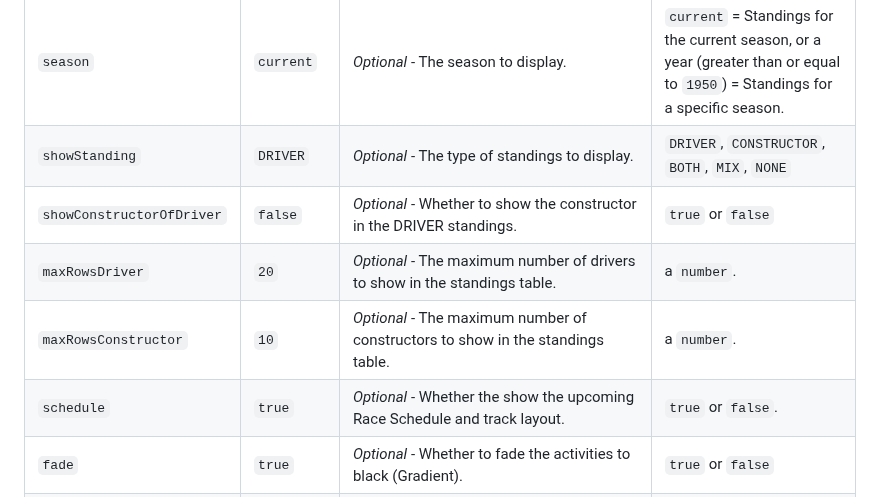
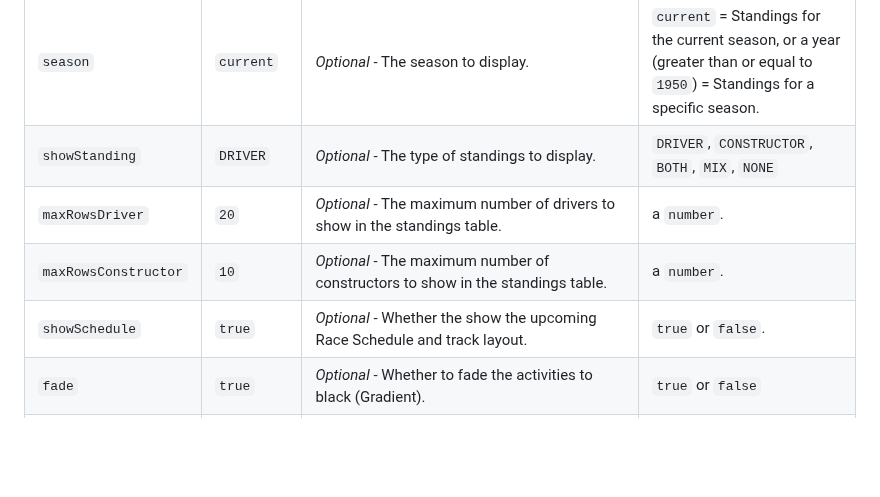
Before and after one commit to ianperrin/MMM-Formula1, a Markdown page: README.md, the part around one of its changes. Rendered like a GitHub page; blank space fills up the shorter version.

```diff
--- a/README.md
+++ b/README.md
@@ -97,10 +97,9 @@ The following properties can be configured:
 | ----------------- | ---------------------- | ---------------------------------------------------------------------------------------------------------------------------------------------------------------------------------- | ---------------------------------------------------------------------------------------------------------------------------- |
 | `season`          | `current`              | _Optional_ - The season to display.                                                                                                                                                | `current` = Standings for the current season, or a year (greater than or equal to `1950`) = Standings for a specific season. |
 | `showStanding`            | `DRIVER`               | _Optional_ - The type of standings to display.                                                                                                                                     | `DRIVER`, `CONSTRUCTOR`, `BOTH`, `MIX`, `NONE`                                                                                                    |
-| `showConstructorOfDriver` | `false`                 | _Optional_ - Whether to show the constructor in the DRIVER standings.                                                                                                              | `true` or `false`                                                                                                            |
 | `maxRowsDriver`         | `20`                | _Optional_ - The maximum number of drivers to show in the standings table.                                                                                            | a `number`.                                                                                                       |
 | `maxRowsConstructor`         | `10`                | _Optional_ - The maximum number of constructors to show in the standings table.                                                                                            | a `number`.                                                                                                       |
-| `schedule`        | `true`                | _Optional_ - Whether the show the upcoming Race Schedule and track layout.                                                                                              | `true` or `false`.                                                                                                           |
+| `showSchedule`        | `true`                | _Optional_ - Whether the show the upcoming Race Schedule and track layout.                                                                                              | `true` or `false`.                                                                                                           |
 | `fade`            | `true`                 | _Optional_ - Whether to fade the activities to black (Gradient).                                                                                                                   | `true` or `false`                                                                                                            |
 | `fadePoint`       | `0.4`                  | _Optional_ - Where to start fade?                                                                                                                                                  | `0` (top of the list) - `1` (bottom of list)                                                                                 |
 | `reloadInterval`  | `1800000` (30 minutes) | _Optional_ - How often does the data needs to be reloaded from the API? (Milliseconds). See the [Terms & Conditions](http://ergast.com/mrd/terms/) for responsible use of the API. It can take some time after the race for the data to be updated at the api endpoint, be patient. | `7500` - `86400000`                                                                                                          |
```
Also changed, not shown: other parts of README.md (+7 -8 lines).
